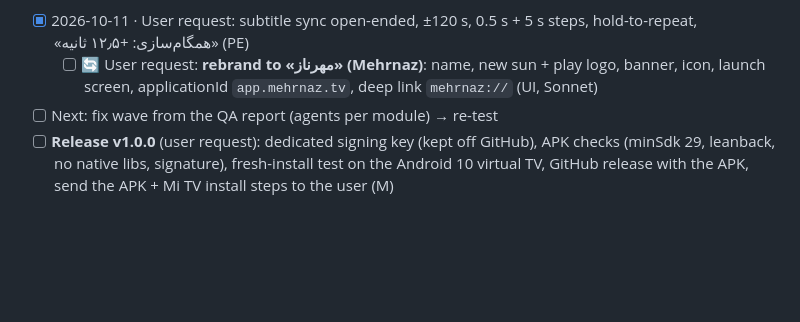
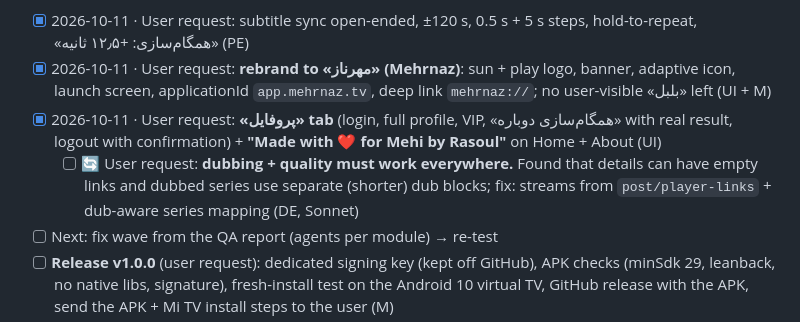
Before and after one commit to rasoulnorouzi/mehrnaz-tv, a Markdown page: TODO.md, the part around the change. Drawn GitHub-style; blank space fills up the shorter version.

Commit message:
docs: dubbing finding + TODO
Co-Authored-By: Claude Opus 5.5 <noreply@anthropic.com>

```diff
--- a/TODO.md
+++ b/TODO.md
@@ -66,7 +66,9 @@ Last updated: 2026-10-11 (end-to-end flow works on the virtual TV)
   - [ ] 🔄 QA: full device pass of the release build on TV_API34 (search, UI, pages, bookmarking/My List, player, settings, back behaviour) → `qa/2026-10-11-full-pass.md` (QA, Sonnet)
   - [ ] 🔄 User request: **«پروفایل» tab** (login / profile info / VIP / logout with confirmation) + **"Made with ❤ for Mehi by Rasoul"** on Home and About (UI, Sonnet)
 - [x] 2026-10-11 · User request: subtitle sync open-ended, ±120 s, 0.5 s + 5 s steps, hold-to-repeat, «همگام‌سازی: +۱۲٫۵ ثانیه» (PE)
-  - [ ] 🔄 User request: **rebrand to «مهرناز» (Mehrnaz)**: name, new sun + play logo, banner, icon, launch screen, applicationId `app.mehrnaz.tv`, deep link `mehrnaz://` (UI, Sonnet)
+- [x] 2026-10-11 · User request: **rebrand to «مهرناز» (Mehrnaz)**: sun + play logo, banner, adaptive icon, launch screen, applicationId `app.mehrnaz.tv`, deep link `mehrnaz://`; no user-visible «بلبل» left (UI + M)
+- [x] 2026-10-11 · User request: **«پروفایل» tab** (login, full profile, VIP, «همگام‌سازی دوباره» with real result, logout with confirmation) + **"Made with ❤ for Mehi by Rasoul"** on Home + About (UI)
+  - [ ] 🔄 User request: **dubbing + quality must work everywhere.** Found that details can have empty links and dubbed series use separate (shorter) dub blocks; fix: streams from `post/player-links` + dub-aware series mapping (DE, Sonnet)
 - [ ] Next: fix wave from the QA report (agents per module) → re-test
 - [ ] **Release v1.0.0** (user request): dedicated signing key (kept off GitHub), APK checks (minSdk 29, leanback, no native libs, signature), fresh-install test on the Android 10 virtual TV, GitHub release with the APK, send the APK + Mi TV install steps to the user (M)
 - [ ] Decision 2026-10-11: **no TV access for now → develop on the Android TV emulator.** Tasks marked 📺 need the real TV and wait until it's available.
```
Also changed, not shown: MEMORY.md (+1 -0 lines).
